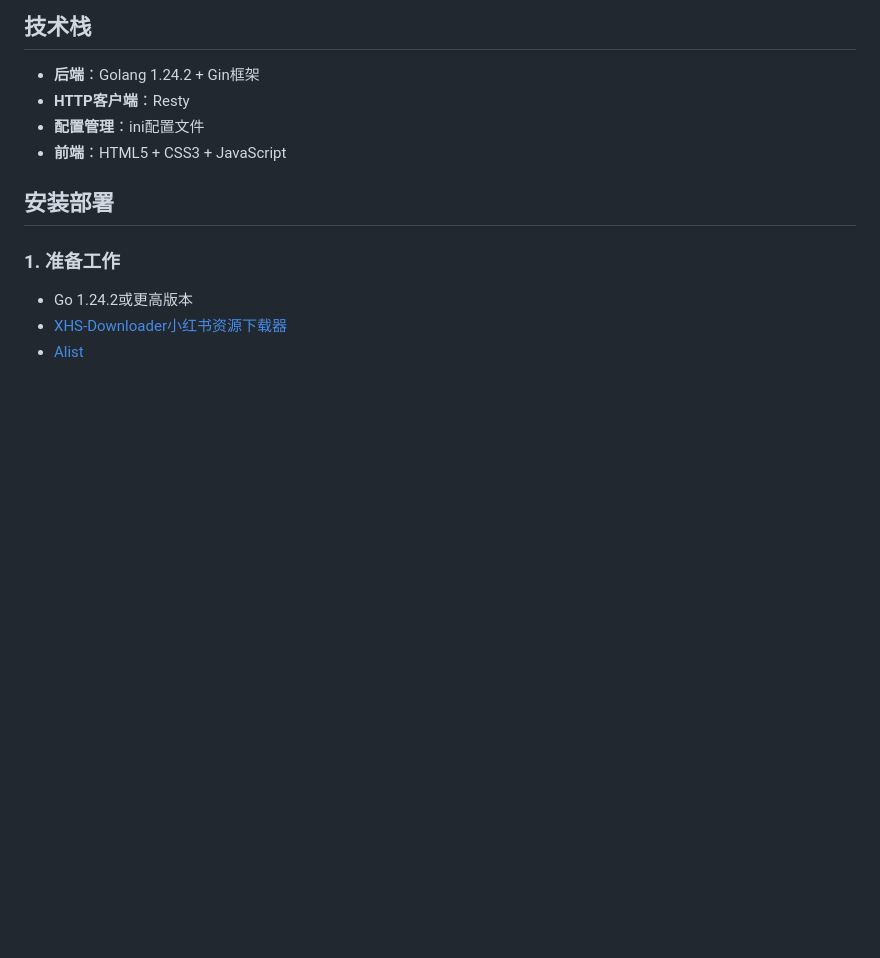
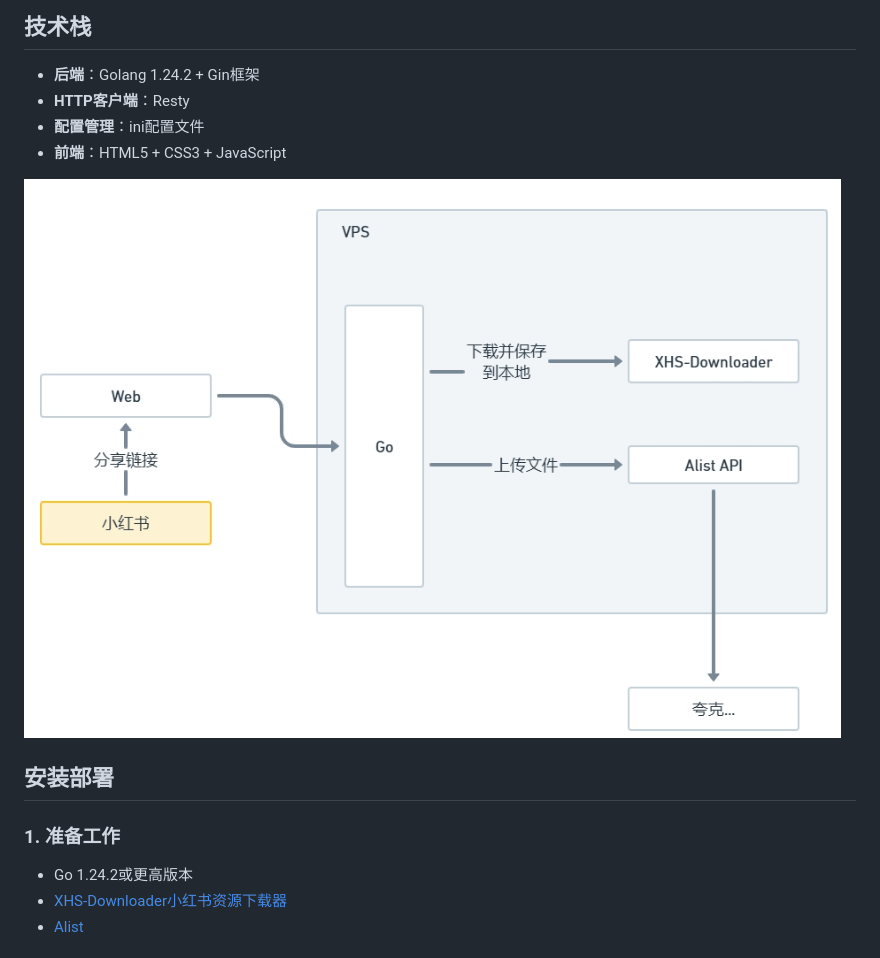
Before and after one commit to chajiuqqq/savetopan, a Markdown page: README.md, the part around the change printed below. GitHub-like rendering; pictures changed too: PixPin_2025-10-13_17-07-50.jpg (added); blank space fills up the shorter version.

Commit message:
更新readme

```diff
--- a/README.md
+++ b/README.md
@@ -23,6 +24,7 @@
 - **配置管理**：ini配置文件
 - **前端**：HTML5 + CSS3 + JavaScript
 
+![alt text](PixPin_2025-10-13_17-07-50.jpg)
 ## 安装部署
 
 ### 1. 准备工作
```
Also changed, not shown: other parts of README.md (+1 -0 lines).
